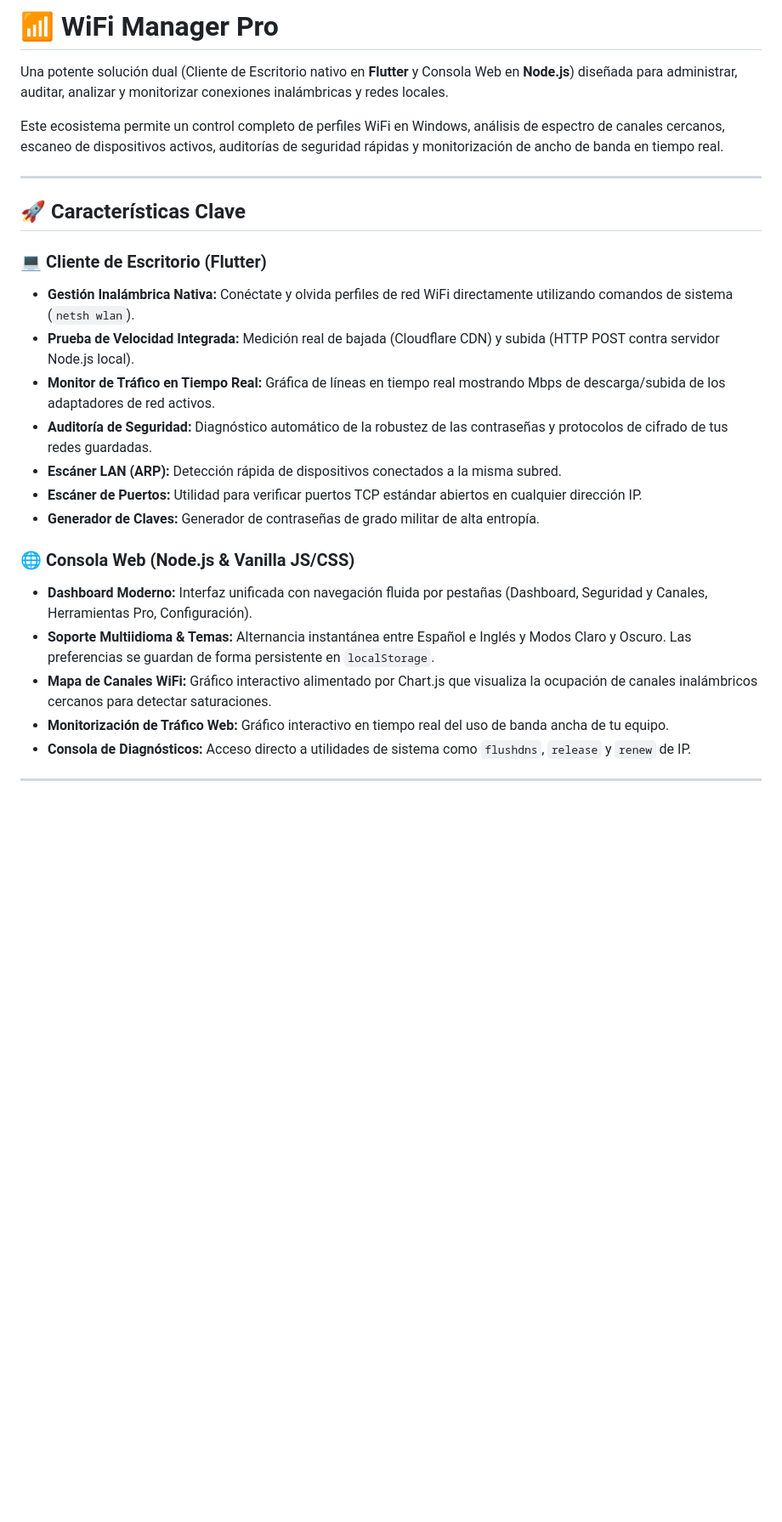
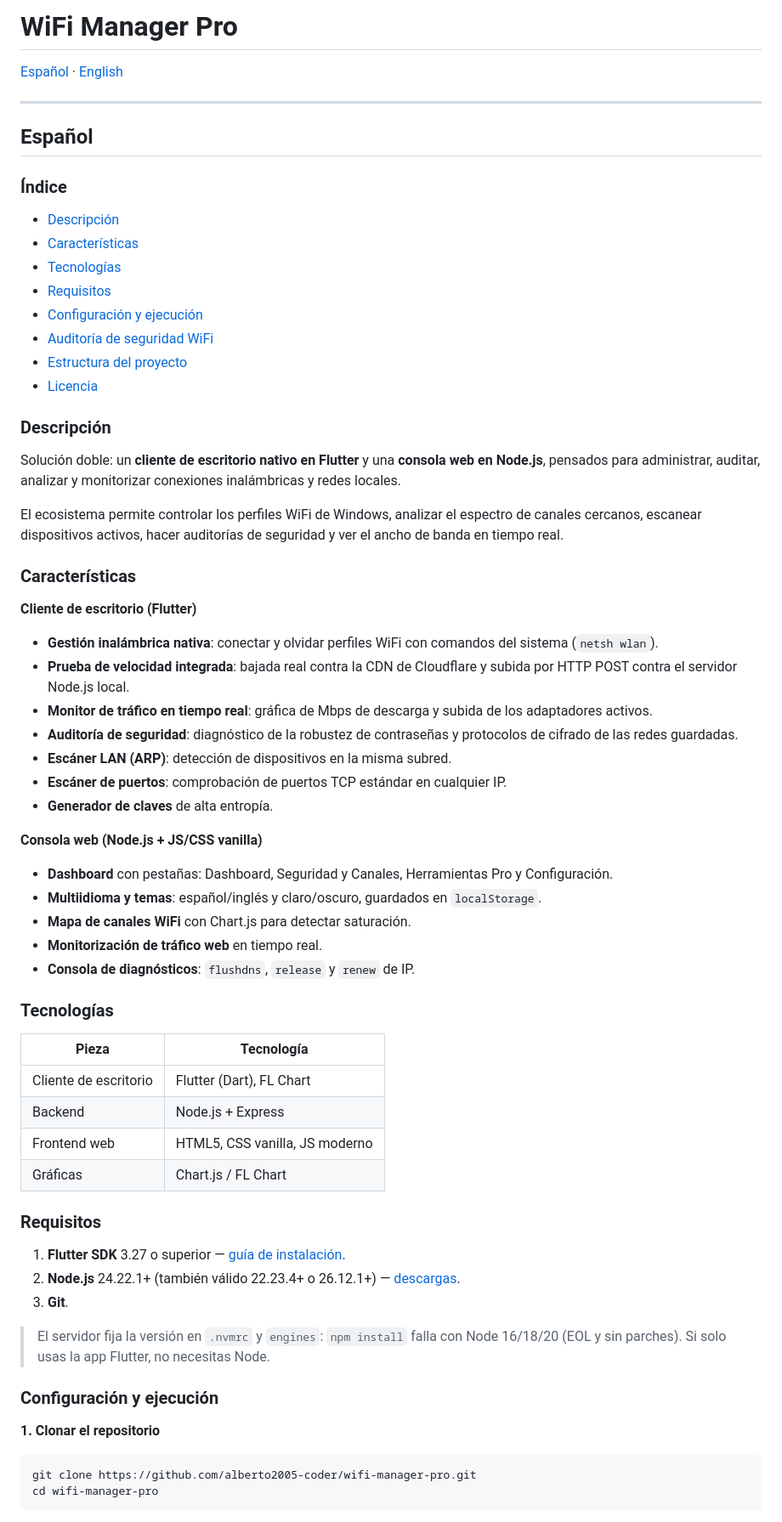
Before and after one commit to alberto2005-coder/wifi-manager-pro, a Markdown page: README.md, the part around one of its changes. Shown at 85% size. GitHub-like rendering; blank space fills up the shorter version.

Commit message:
docs: README bilingüe (ES/EN) con índice

````diff
--- a/README.md
+++ b/README.md
@@ -1,25 +1,71 @@
-# 📶 WiFi Manager Pro
+# WiFi Manager Pro
 
-Una potente solución dual (Cliente de Escritorio nativo en **Flutter** y Consola Web en **Node.js**) diseñada para administrar, auditar, analizar y monitorizar conexiones inalámbricas y redes locales.
-
-Este ecosistema permite un control completo de perfiles WiFi en Windows, análisis de espectro de canales cercanos, escaneo de dispositivos activos, auditorías de seguridad rápidas y monitorización de ancho de banda en tiempo real.
+[Español](#español) · [English](#english)
 
 ---
 
-## 🚀 Características Clave
+## Español
 
-### 💻 Cliente de Escritorio (Flutter)
-*   **Gestión Inalámbrica Nativa:** Conéctate y olvida perfiles de red WiFi directamente utilizando comandos de sistema (`netsh wlan`).
-*   **Prueba de Velocidad Integrada:** Medición real de bajada (Cloudflare CDN) y subida (HTTP POST contra servidor Node.js local).
-*   **Monitor de Tráfico en Tiempo Real:** Gráfica de líneas en tiempo real mostrando Mbps de descarga/subida de los adaptadores de red activos.
-*   **Auditoría de Seguridad:** Diagnóstico automático de la robustez de las contraseñas y protocolos de cifrado de tus redes guardadas.
-*   **Escáner LAN (ARP):** Detección rápida de dispositivos conectados a la misma subred.
-*   **Escáner de Puertos:** Utilidad para verificar puertos TCP estándar abiertos en cualquier dirección IP.
-*   **Generador de Claves:** Generador de contraseñas de grado militar de alta entropía.
+### Índice
 
-### 🌐 Consola Web (Node.js & Vanilla JS/CSS)
-*   **Dashboard Moderno:** Interfaz unificada con navegación fluida por pestañas (Dashboard, Seguridad y Canales, Herramientas Pro, Configuración).
-*   **Soporte Multiidioma & Temas:** Alternancia instantánea entre Español e Inglés y Modos Claro y Oscuro. Las preferencias se guardan de forma persistente en `localStorage`.
-*   **Mapa de Canales WiFi:** Gráfico interactivo alimentado por Chart.js que visualiza la ocupación de canales inalámbricos cercanos para detectar saturaciones.
-*   **Monitorización de Tráfico Web:** Gráfico interactivo en tiempo real del uso de banda ancha de tu equipo.
-*   **Consola de Diagnósticos:** Acceso directo a utilidades de sistema como `flushdns`, `release` y `renew` de IP.
+- [Descripción](#descripción)
+- [Características](#características)
+- [Tecnologías](#tecnologías)
+- [Requisitos](#requisitos)
+- [Configuración y ejecución](#configuración-y-ejecución)
+- [Auditoría de seguridad WiFi](#auditoría-de-seguridad-wifi)
+- [Estructura del proyecto](#estructura-del-proyecto)
+- [Licencia](#licencia)
+
+### Descripción
+
+Solución doble: un **cliente de escritorio nativo en Flutter** y una **consola web en Node.js**, pensados para administrar, auditar, analizar y monitorizar conexiones inalámbricas y redes locales.
+
+El ecosistema permite controlar los perfiles WiFi de Windows, analizar el espectro de canales cercanos, escanear dispositivos activos, hacer auditorías de seguridad y ver el ancho de banda en tiempo real.
+
+### Características
+
+**Cliente de escritorio (Flutter)**
+
+- **Gestión inalámbrica nativa**: conectar y olvidar perfiles WiFi con comandos del sistema (`netsh wlan`).
+- **Prueba de velocidad integrada**: bajada real contra la CDN de Cloudflare y subida por HTTP POST contra el servidor Node.js local.
+- **Monitor de tráfico en tiempo real**: gráfica de Mbps de descarga y subida de los adaptadores activos.
+- **Auditoría de seguridad**: diagnóstico de la robustez de contraseñas y protocolos de cifrado de las redes guardadas.
+- **Escáner LAN (ARP)**: detección de dispositivos en la misma subred.
+- **Escáner de puertos**: comprobación de puertos TCP estándar en cualquier IP.
+- **Generador de claves** de alta entropía.
+
+**Consola web (Node.js + JS/CSS vanilla)**
+
+- **Dashboard** con pestañas: Dashboard, Seguridad y Canales, Herramientas Pro y Configuración.
+- **Multiidioma y temas**: español/inglés y claro/oscuro, guardados en `localStorage`.
+- **Mapa de canales WiFi** con Chart.js para detectar saturación.
+- **Monitorización de tráfico web** en tiempo real.
+- **Consola de diagnósticos**: `flushdns`, `release` y `renew` de IP.
+
+### Tecnologías
+
+| Pieza | Tecnología |
+|---|---|
+| Cliente de escritorio | Flutter (Dart), FL Chart |
+| Backend | Node.js + Express |
+| Frontend web | HTML5, CSS vanilla, JS moderno |
+| Gráficas | Chart.js / FL Chart |
+
+### Requisitos
+
+1. **Flutter SDK** 3.27 o superior — [guía de instalación](https://docs.flutter.dev/get-started/install).
+2. **Node.js** 24.22.1+ (también válido 22.23.4+ o 26.12.1+) — [descargas](https://nodejs.org/).
+3. **Git**.
+
+> El servidor fija la versión en `.nvmrc` y `engines`: `npm install` falla con Node 16/18/20 (EOL y sin parches). Si solo usas la app Flutter, no necesitas Node.
+
+### Configuración y ejecución
+
+**1. Clonar el repositorio**
+
+```bash
+git clone https://github.com/alberto2005-coder/wifi-manager-pro.git
+cd wifi-manager-pro
+```
+
````
Also changed, not shown: other parts of README.md (+137 -196 lines).
